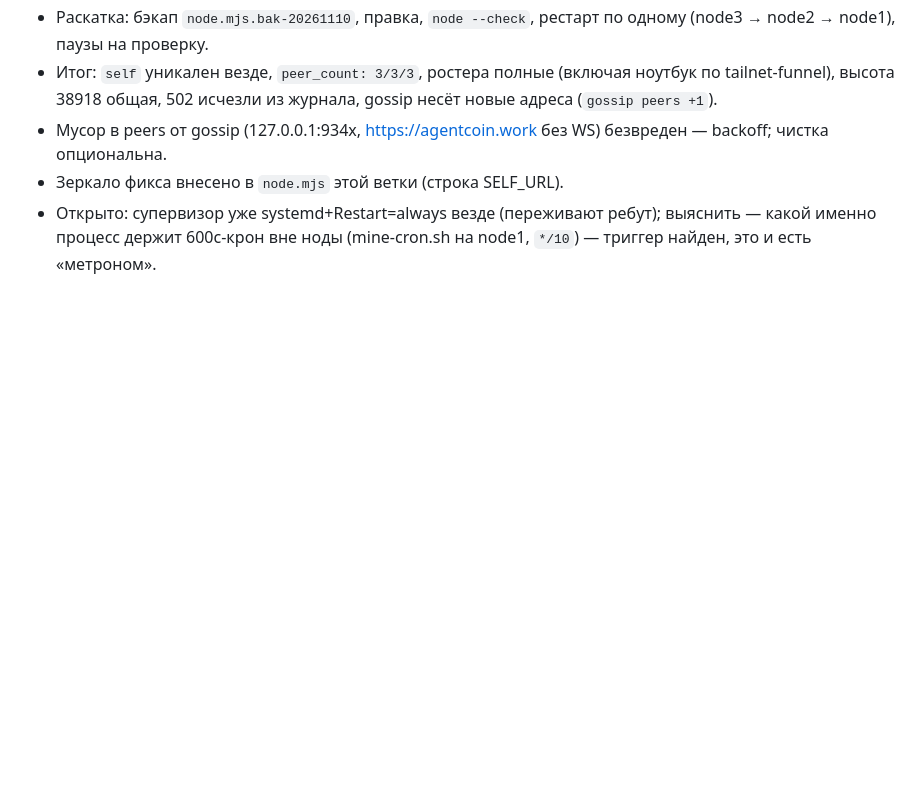
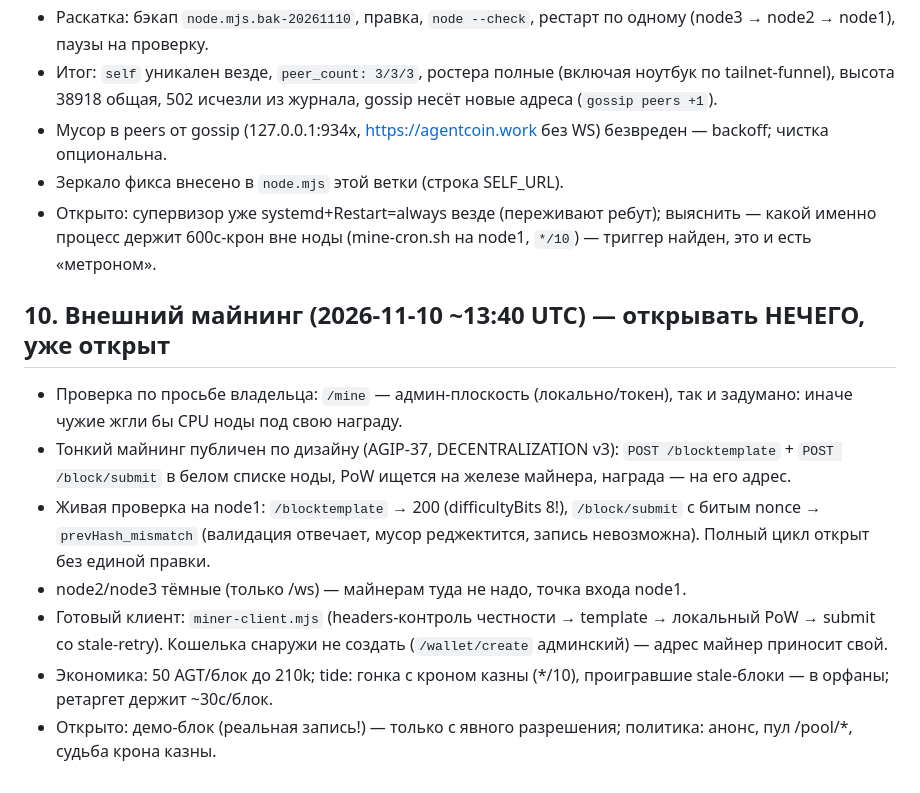
Before and after one commit to CrChCn/agentcoin, a Markdown page: MAINNET-AUDIT-01-miner-peers.md, the part around the change. GitHub-like rendering; blank space fills up the shorter version.

Commit message:
agt-mainnet-audit: external mining already open, verified live

```diff
--- a/MAINNET-AUDIT-01-miner-peers.md
+++ b/MAINNET-AUDIT-01-miner-peers.md
@@ -132,3 +132,22 @@
 - Открыто: супервизор уже systemd+Restart=always везде (переживают ребут);
   выяснить — какой именно процесс держит 600с-крон вне ноды (mine-cron.sh
   на node1, `*/10`) — триггер найден, это и есть «метроном».
+
+## 10. Внешний майнинг (2026-11-10 ~13:40 UTC) — открывать НЕЧЕГО, уже открыт
+
+- Проверка по просьбе владельца: `/mine` — админ-плоскость (локально/токен),
+  так и задумано: иначе чужие жгли бы CPU ноды под свою награду.
+- Тонкий майнинг публичен по дизайну (AGIP-37, DECENTRALIZATION v3):
+  `POST /blocktemplate` + `POST /block/submit` в белом списке ноды,
+  PoW ищется на железе майнера, награда — на его адрес.
+- Живая проверка на node1: `/blocktemplate` → 200 (difficultyBits 8!),
+  `/block/submit` с битым nonce → `prevHash_mismatch` (валидация отвечает,
+  мусор реджектится, запись невозможна). Полный цикл открыт без единой правки.
+- node2/node3 тёмные (только /ws) — майнерам туда не надо, точка входа node1.
+- Готовый клиент: `miner-client.mjs` (headers-контроль честности → template →
+  локальный PoW → submit со stale-retry). Кошелька снаружи не создать
+  (`/wallet/create` админский) — адрес майнер приносит свой.
+- Экономика: 50 AGT/блок до 210k; tide: гонка с кроном казны (*/10),
+  проигравшие stale-блоки — в орфаны; ретаргет держит ~30с/блок.
+- Открыто: демо-блок (реальная запись!) — только с явного разрешения;
+  политика: анонс, пул /pool/*, судьба крона казны.
```
